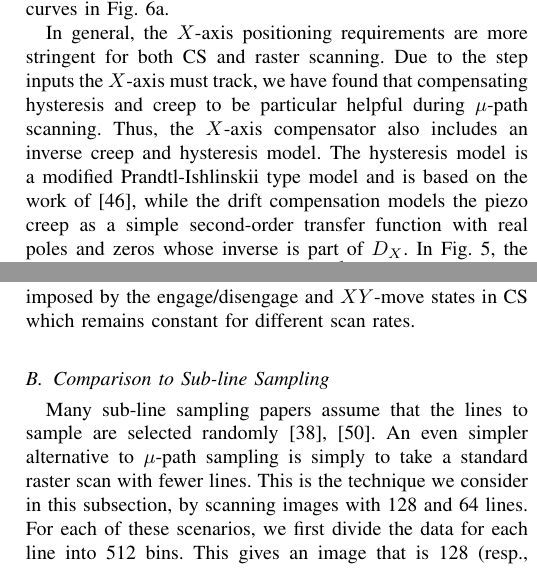
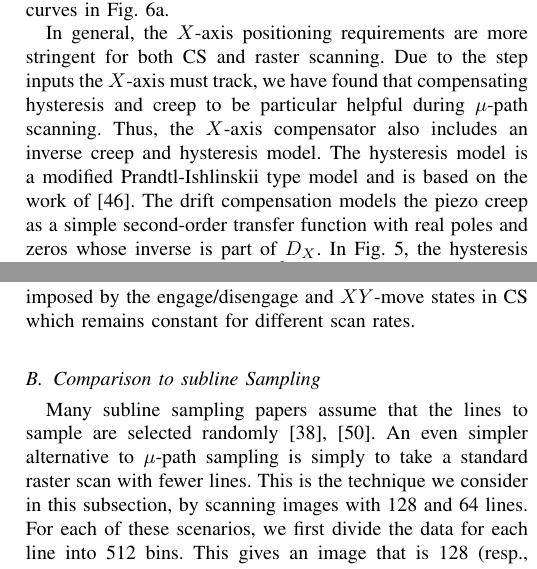
Before and after one commit to rabraker/mu-path-tmech, a LaTeX paper (latex/afm-cs-main.tex): two parts of the columns of pages 5 and 9 of 11, joined at a grey line, cut so that both start at the same text. Compiled offline with pdfLaTeX; a missing font is replaced by an installed copy or a similar font; a LaTeX package or settings file that is missing is left out.

Commit message:
Final commit at submission.

```diff
--- a/latex/afm-cs-main.tex
+++ b/latex/afm-cs-main.tex
@@ -658,7 +658,7 @@ must track, we have found that compensating hysteresis and creep to be
 particular helpful during $\mu$-path scanning. Thus, the $X$-axis
 compensator also includes an inverse creep and hysteresis model. The
 hysteresis model is a modified Prandtl-Ishlinskii type model and is
-based on the work of \cite{kuhnen_modeling_2003}, while the drift
+based on the work of \cite{kuhnen_modeling_2003}. The drift
 compensation models the piezo creep as a simple second-order transfer
 function with real poles and zeros whose inverse is part of $D_X$.
 In Fig.~\ref{fig:afm_bd_dinv}, the hysteresis inversion is indicated
@@ -977,8 +977,8 @@ a result of the constant overhead imposed by the engage/disengage and
 $XY$-move states in CS which remains constant for different scan
 rates.
 
-\subsection{Comparison to Sub-line Sampling} \label{sec:cp_subline}
-Many sub-line sampling papers assume that the lines to sample are
+\subsection{Comparison to subline Sampling} \label{sec:cp_subline}
+Many subline sampling papers assume that the lines to sample are
 selected randomly \cite{han_optimal_2018, Luo_nano_2015}. An even
 simpler alternative to $\mu$-path sampling is simply to take a
 standard raster scan with fewer lines. This is the technique we
```
Also changed, not shown: latex/afm-cs-main.tex (10 more changed lines).
